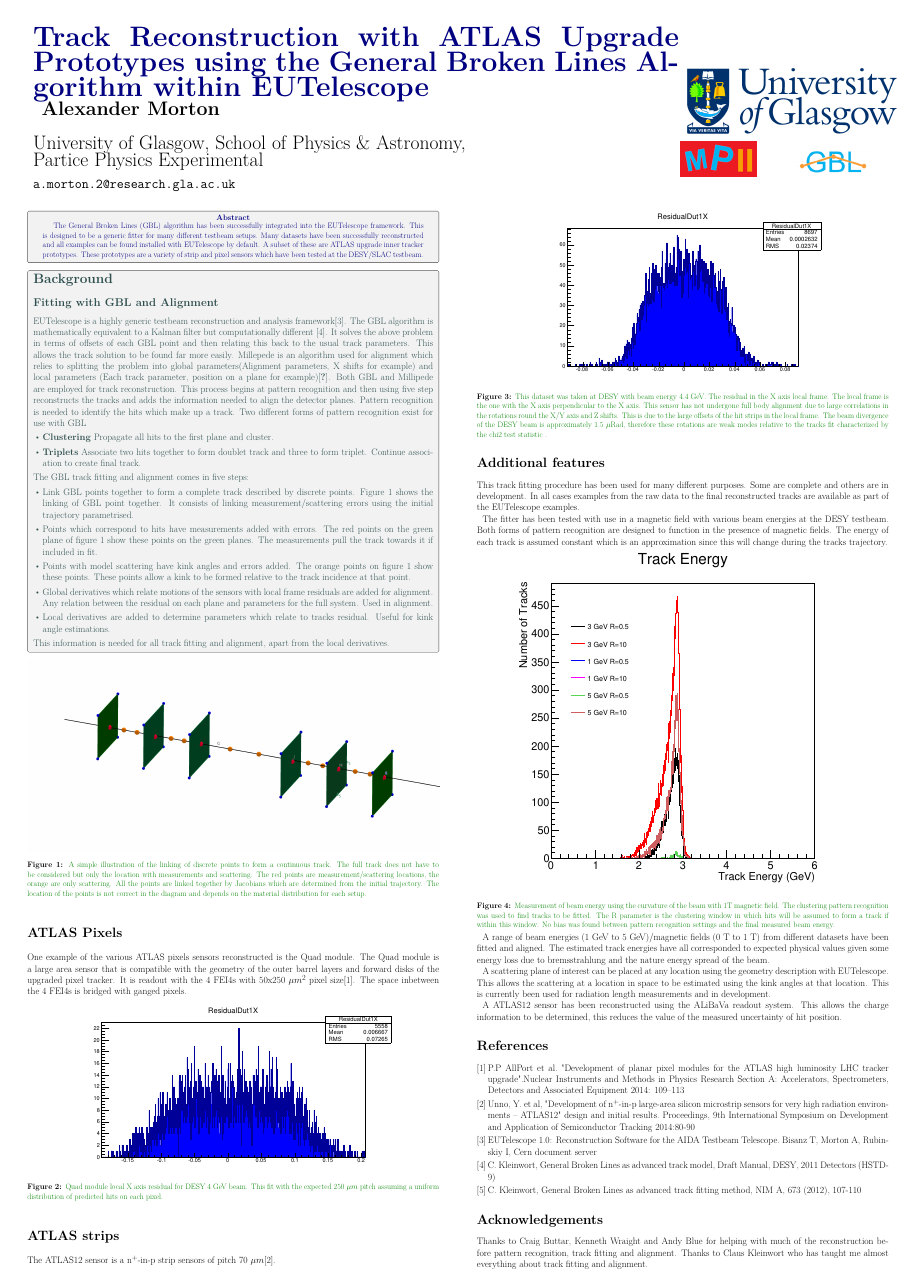
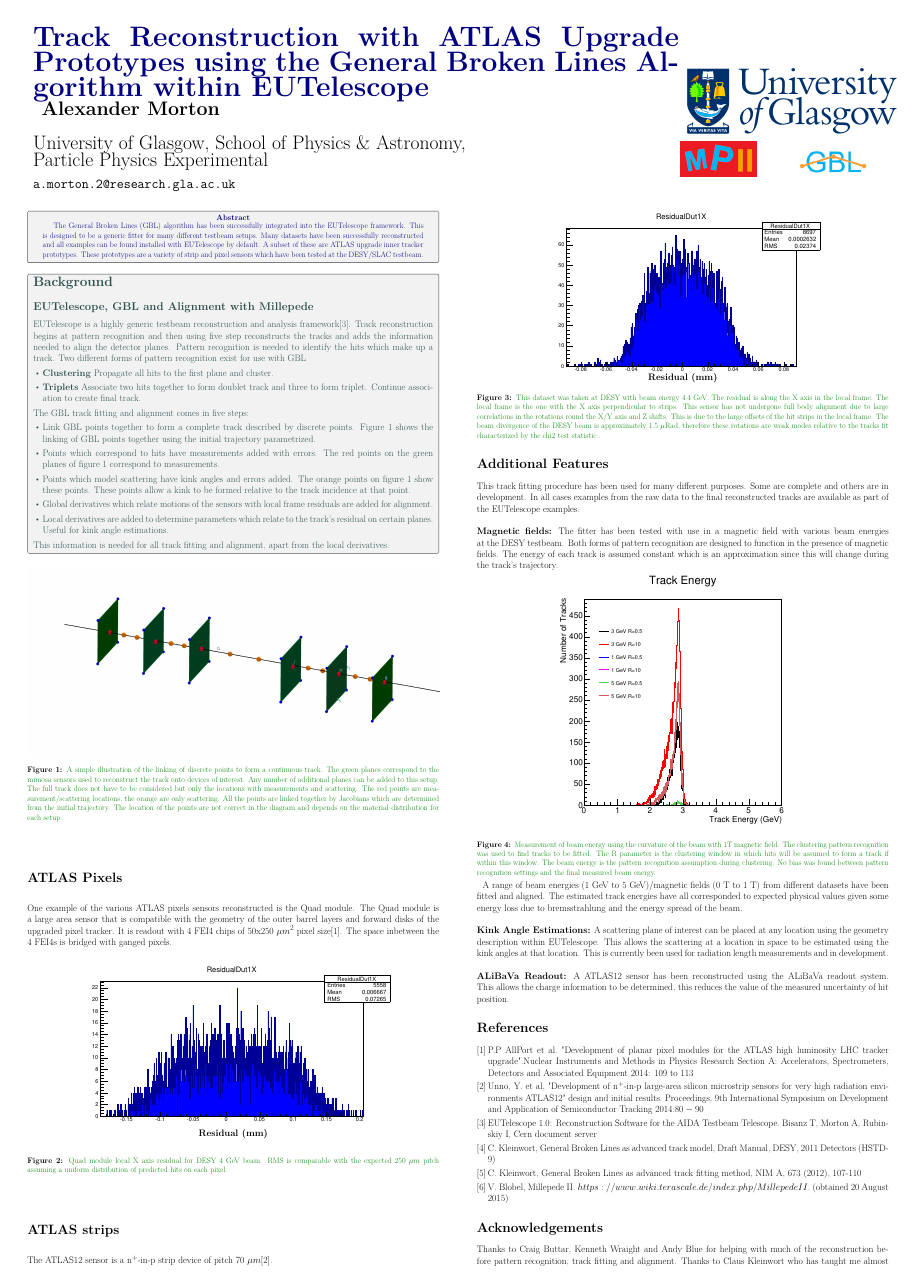
Before and after one commit to AlexanderMorton/GBLPoster, a LaTeX poster (poster.tex): the whole page before the commit and page 1 of 2 after it. Compiled offline with pdfLaTeX.

Commit message:
less explanation at start and X axis title

```diff
--- a/poster.tex
+++ b/poster.tex
@@ -50,7 +50,7 @@
 \veryHuge \color{NavyBlue} \textbf{Track Reconstruction with ATLAS Upgrade Prototypes using the General Broken Lines Algorithm within EUTelescope} \color{Black}\\ \vspace{1cm} % Title
 %\Huge\textit{Track Reconstruction with ATLAS Upgrade Prototypes using the General Broken Lines Algorithm within EUTelescope}\\[2cm] % Subtitle
 \huge \textbf{Alexander Morton}\\[0.5cm] % Author(s)
-\huge University of Glasgow, School of Physics \& Astronomy, \\ Partice Physics Experimental\\[0.4cm] % University/organization
+\huge University of Glasgow, School of Physics \& Astronomy, \\ Particle Physics Experimental\\[0.4cm] % University/organization
 \Large \texttt{a.morton.2@research.gla.ac.uk}
 \end{minipage}
 %
@@ -90,8 +90,8 @@ The General Broken Lines (GBL) algorithm has been successfully integrated into t
 
 \section*{Background}
 
-\subsection*{Fitting with GBL and Alignment}
-EUTelescope is a highly generic testbeam reconstruction and analysis framework\cite{eutel}. The GBL algorithm is mathematically equivalent to a Kalman filter but computationally different \cite{claus1}. It solves the above problem in terms of offsets of each GBL point and then relating this back to the usual track parameters. This allows the track solution to be found far more easily. Millepede is an algorithm used for alignment which relies to splitting the problem into global parameters(Alignment parameters, X shifts for example) and local parameters (Each track parameter, position on a plane for example)\cite{blobel}. Both GBL and Millipede are employed for track reconstruction. This process begins at pattern recognition and then using five step reconstructs the tracks and adds the information needed to align the detector planes.
+\subsection*{EUTelescope, GBL and Alignment with Millepede}
+EUTelescope is a highly generic testbeam reconstruction and analysis framework\cite{eutel}. Track reconstruction begins at pattern recognition and then using five step reconstructs the tracks and adds the information needed to align the detector planes.
 Pattern recognition is needed to identify the hits which make up a track. Two different forms of pattern recognition exist for use with GBL
 \begin{itemize}
 \item \textbf{Clustering} Propagate all hits to the first plane and cluster.
@@ -100,13 +100,11 @@ Pattern recognition is needed to identify the hits which make up a track. Two di
 
 The GBL track fitting and alignment comes in five steps:
 \begin{itemize}
-\item Link GBL points together to form a complete track described by discrete points.
-Figure \ref{Scat} shows the linking of GBL point together. It consists of linking measurement/scattering errors using the initial trajectory parametrised.
-\item Points which correspond to hits have measurements added with errors. The red points on the green plane of figure \ref{Scat} show these points on the green planes. The measurements pull the track towards it if included in fit.
-\item Points with model scattering have kink angles and errors added. The orange points on figure \ref{Scat} show these points. These points allow a kink to be formed relative to the track incidence at that point.
+\item Link GBL points together to form a complete track described by discrete points. Figure \ref{Scat} shows the linking of GBL points together using the initial trajectory parametrized.
+\item Points which correspond to hits have measurements added with errors. The red points on the green planes of figure \ref{Scat} correspond to measurements.
+\item Points which model scattering have kink angles and errors added. The orange points on figure \ref{Scat} show these points. These points allow a kink to be formed relative to the track incidence at that point.
 \item Global derivatives which relate motions of the sensors with local frame residuals are added for alignment.
-Any relation between the residual on each plane and parameters for the full system. Used in alignment.
-\item Local derivatives are added to determine parameters which relate to tracks residual. Useful for kink angle estimations.
+\item Local derivatives are added to determine parameters which relate to the track's residual on certain planes. Useful for kink angle estimations.
 \end{itemize}
 
 This information is needed for all track fitting and alignment, apart from the local derivatives.
@@ -114,15 +112,20 @@ This information is needed for all track fitting and alignment, apart from the l
 \end{tcolorbox}
 \begin{center}
 \includegraphics[width=1.0\linewidth]{figures/meas-scat-jac-link.png}
-\captionof{figure}{\color{Green} A simple illustration of the linking of discrete points to form a continuous track. The full track does not have to be considered but only the location with measurements and scattering. The red points are measurement/scattering locations, the orange are only scattering.  All the points are linked together by Jacobians which are determined from the initial trajectory. The location of the points is not correct in the diagram and depends on the material distribution for each setup.}
+\captionof{figure}{\color{Green} A simple illustration of the linking of discrete points to form a continuous track. The green planes correspond to the mimosa sensors used to reconstruct the track onto devices of interest. Any number of additional planes can be added to this setup. The full track does not have to be considered but only the locations with measurements and scattering. The red points are measurement/scattering locations, the orange are only scattering.  All the points are linked together by Jacobians which are determined from the initial trajectory. The location of the points are not correct in the diagram and depends on the material distribution for each setup.}
 \label{Scat}
 \end{center}
 \section*{ATLAS Pixels}
-One example of the various ATLAS pixels sensors reconstructed is the Quad module. The Quad module is a large area sensor that is compatible with the geometry of the outer barrel layers and forward disks of the upgraded pixel tracker. It is readout with the 4 FEI4s with 50x250 $\mu m^2$ pixel size\cite{quad}. The space inbetween the 4 FEI4s is bridged with ganged pixels.
+One example of the various ATLAS pixels sensors reconstructed is the Quad module. The Quad module is a large area sensor that is compatible with the geometry of the outer barrel layers and forward disks of the upgraded pixel tracker. It is readout with 4 FEI4 chips of 50x250 $\mu m^2$ pixel size\cite{quad}. The space inbetween the 4 FEI4s is bridged with ganged pixels.
 
 \begin{center}
+\centering
 \includegraphics[width=0.8\linewidth]{figures/QuadXRes21.pdf}
-\captionof{figure}{\color{Green} Quad module local X axis residual for DESY 4 GeV beam. This fit with the expected 250 $\mu m$ pitch assuming a uniform distribution of predicted hits on each pixel.}
+\vspace*{-20 mm}
+\begin{center}
+\textbf{Residual (mm)}
+\end{center}
+\captionof{figure}{\color{Green} Quad module local X axis residual for DESY 4 GeV beam. RMS is comparable with the expected 250 $\mu m$ pitch assuming a uniform distribution of predicted hits on each pixel.}
 \label{trine}
 \end{center}
 
@@ -137,43 +140,50 @@ One example of the various ATLAS pixels sensors reconstructed is the Quad module
 %\end{center}
 
 \section*{ATLAS strips}
-The ATLAS12 sensor is a n$^+$-in-p strip sensors of pitch 70 $\mu m$\cite{atlas12}.
+The ATLAS12 sensor is a n$^+$-in-p strip device of pitch 70 $\mu m$\cite{atlas12}.
 \begin{center}
 \includegraphics[width=0.7\linewidth]{figures/Res1D.pdf}
-\captionof{figure}{\color{Green} This dataset was taken at DESY with beam energy 4.4 GeV. The residual in the X axis local frame. The local frame is the one with the X axis perpendicular to the X axis. This sensor has not undergone full body alignment due to large correlations in the rotations round the X/Y axis and Z shifts. This is due to the large offsets of the hit strips in the local frame. The beam divergence of the DESY beam is approximately 1.5 $\mu$Rad, therefore these rotations are weak modes relative to the tracks fit characterized by the chi2 test statistic . }
+\vspace*{-15 mm}
+\begin{center}
+\textbf{Residual (mm)}
+\end{center}
+\captionof{figure}{\color{Green} This dataset was taken at DESY with beam energy 4.4 GeV. The residual is along the X axis in the local frame. The local frame is the one with the X axis perpendicular to strips. This sensor has not undergone full body alignment due to large correlations in the rotations round the X/Y axis and Z shifts. This is due to the large offsets of the hit strips in the local frame. The beam divergence of the DESY beam is approximately 1.5 $\mu$Rad, therefore these rotations are weak modes relative to the tracks fit characterized by the chi2 test statistic . }
 \label{strip}
 \end{center}
 
 
-\section*{Additional features}
+\section*{Additional Features}
 This track fitting procedure has been used for many different purposes. Some are complete and others are in development. In all cases examples from the raw data to the final reconstructed tracks are available as part of the EUTelescope examples.
-
-The fitter has been tested with use in a magnetic field with various beam energies at the DESY testbeam. Both forms of pattern recognition are designed to function in the presence of magnetic fields. The energy of each track is assumed constant which is an approximation since this will change during the tracks trajectory.
+\newline
+\newline
+\textbf{Magnetic fields:} The fitter has been tested with use in a magnetic field with various beam energies at the DESY testbeam. Both forms of pattern recognition are designed to function in the presence of magnetic fields. The energy of each track is assumed constant which is an approximation since this will change during the track's trajectory.
 \begin{center}
-\includegraphics[width=0.8\linewidth]{figures/beamE3B1.pdf}
-\captionof{figure}{\color{Green} Measurement of beam energy using the curvature of the beam with 1T magnetic field. The clustering pattern recognition was used to find tracks to be fitted. The R parameter is the clustering window in which hits will be assumed to form a track if within this window. No bias was found between pattern recognition settings and the final measured beam energy.}
+\includegraphics[width=0.6\linewidth]{figures/beamE3B1.pdf}
+\captionof{figure}{\color{Green} Measurement of beam energy using the curvature of the beam with 1T magnetic field. The clustering pattern recognition was used to find tracks to be fitted. The R parameter is the clustering window in which hits will be assumed to form a track if within this window. The beam energy is the pattern recognition assumption during clustering. No bias was found between pattern recognition settings and the final measured beam energy.}
 \label{trine}
 \end{center}
 
-A range of beam energies (1 GeV to 5 GeV)/magnetic fields (0 T to 1 T) from different datasets have been fitted and aligned. The estimated track energies have all corresponded to expected physical values given some energy loss due to bremsstrahlung and the nature energy spread of the beam.
-
-A scattering plane of interest can be placed at any location using the geometry description with EUTelescope. This allows the scattering at a location in space to be estimated using the kink angles at that location. This is currently been used for radiation length measurements and in development.
-
-A ATLAS12 sensor has been reconstructed using the ALiBaVa readout system. This allows the charge information to be determined, this reduces the value of the measured uncertainty of hit position.
+A range of beam energies (1 GeV to 5 GeV)/magnetic fields (0 T to 1 T) from different datasets have been fitted and aligned. The estimated track energies have all corresponded to expected physical values given some energy loss due to bremsstrahlung and the energy spread of the beam.
+\newline
+\newline
+\textbf{Kink Angle Estimations:} A scattering plane of interest can be placed at any location using the geometry description within EUTelescope. This allows the scattering at a location in space to be estimated using the kink angles at that location. This is currently been used for radiation length measurements and in development.
+\newline
+\newline
+\textbf{ALiBaVa Readout:} A ATLAS12 sensor has been reconstructed using the ALiBaVa readout system. This allows the charge information to be determined, this reduces the value of the measured uncertainty of hit position.
 
 \begin{thebibliography}{9}
-	\bibitem{quad} P.P AllPort et al. "Development of planar pixel modules for the ATLAS high luminosity LHC tracker upgrade".Nuclear Instruments and Methods in Physics Research Section A: Accelerators, Spectrometers, Detectors and Associated Equipment 2014: 109–113
-	\bibitem{atlas12} Unno, Y. et al, "Development of n$^+$-in-p large-area silicon microstrip sensors for very high radiation environments – ATLAS12" design and initial results. Proceedings, 9th International Symposium on Development and Application of Semiconductor Tracking 2014:80-90
+	\bibitem{quad} P.P AllPort et al. "Development of planar pixel modules for the ATLAS high luminosity LHC tracker upgrade".Nuclear Instruments and Methods in Physics Research Section A: Accelerators, Spectrometers, Detectors and Associated Equipment 2014: 109 to 113
+	\bibitem{atlas12} Unno, Y. et al, "Development of n$^+$-in-p large-area silicon microstrip sensors for very high radiation environments  ATLAS12" design and initial results. Proceedings, 9th International Symposium on Development and Application of Semiconductor Tracking 2014:$80-90$
 \bibitem{eutel} EUTelescope 1.0: Reconstruction Software for the AIDA Testbeam Telescope. Bisanz T, Morton A, Rubinskiy I, Cern document server
 
 	\bibitem{claus1}  C. Kleinwort, General Broken Lines as advanced track model, Draft Manual, DESY, 2011
                         Detectors (HSTD-9)
 	\bibitem{claus2}  C. Kleinwort, General Broken Lines as advanced track fitting method, NIM A, 673 (2012), 107-110
-%	\bibitem{blobel} V. Blobel, Millepede II. https://www.wiki.terascale.de/index.php/Millepede_II. (obtained 2 September 2013)
+	\bibitem{blobel} V. Blobel, Millepede II. $https://www.wiki.terascale.de/index.php/MillepedeII$. (obtained 20 August 2015)
 \end{thebibliography}
 
 \section*{Acknowledgements}
-Thanks to Craig Buttar, Kenneth Wraight and Andy Blue for helping with much of the reconstruction before pattern recognition, track fitting and alignment. Thanks to Claus Kleinwort who has taught me almost everything about track fitting and alignment.
+Thanks to Craig Buttar, Kenneth Wraight and Andy Blue for helping with much of the reconstruction before pattern recognition, track fitting and alignment. Thanks to Claus Kleinwort who has taught me almost everything I know about track fitting and alignment.
 
 
 
```
Also changed, not shown: poster.pdf, 3 other files.
